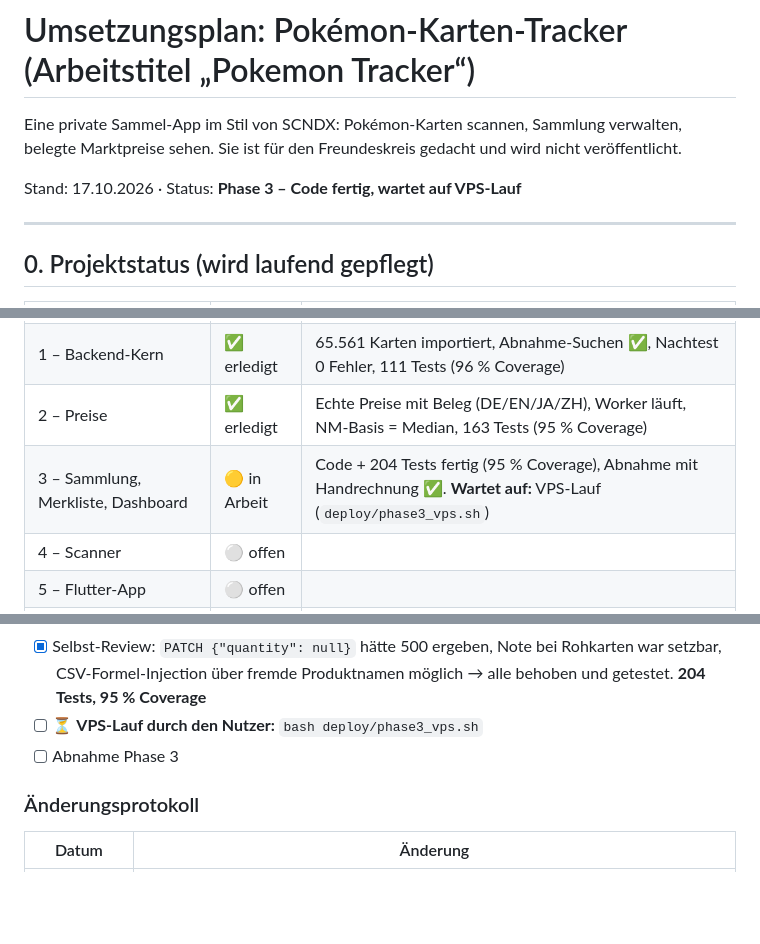
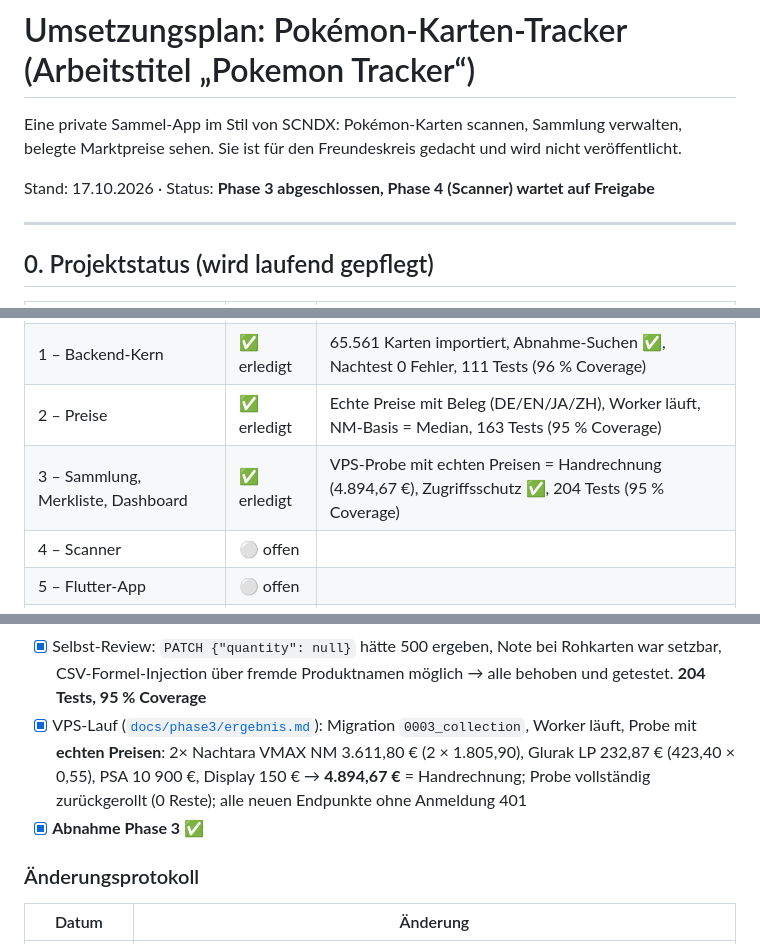
Before and after one commit to SebastianTheisen/Pokemon_Tracker, a Markdown page: UMSETZUNGSPLAN.md, 3 parts joined by grey strips. GitHub-like rendering; blank space fills up the shorter version.

Commit message:
Plan: close Phase 3
Co-Authored-By: Claude Opus 5.5 <noreply@anthropic.com>
Claude-Session: https://claude.ai/code/session_01KGsEAH6FoCGdHY8Nm88tKJ

```diff
--- a/UMSETZUNGSPLAN.md
+++ b/UMSETZUNGSPLAN.md
@@ -2,7 +2,7 @@
 
 Eine private Sammel-App im Stil von SCNDX: Pokémon-Karten scannen, Sammlung verwalten, belegte Marktpreise sehen. Sie ist für den Freundeskreis gedacht und wird nicht veröffentlicht.
 
-Stand: 17.10.2026 · Status: **Phase 3 – Code fertig, wartet auf VPS-Lauf**
+Stand: 17.10.2026 · Status: **Phase 3 abgeschlossen, Phase 4 (Scanner) wartet auf Freigabe**
 
 ---
 
@@ -13,7 +13,7 @@ Stand: 17.10.2026 · Status: **Phase 3 – Code fertig, wartet auf VPS-Lauf**
 | 0 – Spikes und Fundament | ✅ erledigt | Alle Spikes ausgewertet, alle Entscheidungen getroffen (Ergebnis unten) |
 | 1 – Backend-Kern | ✅ erledigt | 65.561 Karten importiert, Abnahme-Suchen ✅, Nachtest 0 Fehler, 111 Tests (96 % Coverage) |
 | 2 – Preise | ✅ erledigt | Echte Preise mit Beleg (DE/EN/JA/ZH), Worker läuft, NM-Basis = Median, 163 Tests (95 % Coverage) |
-| 3 – Sammlung, Merkliste, Dashboard | 🟡 in Arbeit | Code + 204 Tests fertig (95 % Coverage), Abnahme mit Handrechnung ✅. **Wartet auf:** VPS-Lauf (`deploy/phase3_vps.sh`) |
+| 3 – Sammlung, Merkliste, Dashboard | ✅ erledigt | VPS-Probe mit echten Preisen = Handrechnung (4.894,67 €), Zugriffsschutz ✅, 204 Tests (95 % Coverage) |
 | 4 – Scanner | ⚪ offen | |
 | 5 – Flutter-App | ⚪ offen | |
 | 6 – Deployment und Härtung | ⚪ offen | |
@@ -148,8 +148,8 @@ Entscheidungen (17.10.2026):
 - [x] CLI `collection-check` (Probe mit echten Preisen, wird zurückgerollt)
 - [x] **Abnahmetest mit Handrechnung:** gemischte Sammlung = 1.055,00 € (geschätzt 255,00 €; roh 255 / gegradet 500 / versiegelt 300); nach Preisanstieg 1.106,00 €, Veränderung +51,00 €, Tageswert gespeichert
 - [x] Selbst-Review: `PATCH {"quantity": null}` hätte 500 ergeben, Note bei Rohkarten war setzbar, CSV-Formel-Injection über fremde Produktnamen möglich → alle behoben und getestet. **204 Tests, 95 % Coverage**
-- [ ] ⏳ **VPS-Lauf durch den Nutzer:** `bash deploy/phase3_vps.sh`
-- [ ] Abnahme Phase 3
+- [x] VPS-Lauf ([`docs/phase3/ergebnis.md`](docs/phase3/ergebnis.md)): Migration `0003_collection`, Worker läuft, Probe mit **echten Preisen**: 2× Nachtara VMAX NM 3.611,80 € (2 × 1.805,90), Glurak LP 232,87 € (423,40 × 0,55), PSA 10 900 €, Display 150 € → **4.894,67 €** = Handrechnung; Probe vollständig zurückgerollt (0 Reste); alle neuen Endpunkte ohne Anmeldung 401
+- [x] **Abnahme Phase 3** ✅
 
 ### Änderungsprotokoll
 
```
Also changed, not shown: other parts of UMSETZUNGSPLAN.md (+1 -0 lines).
